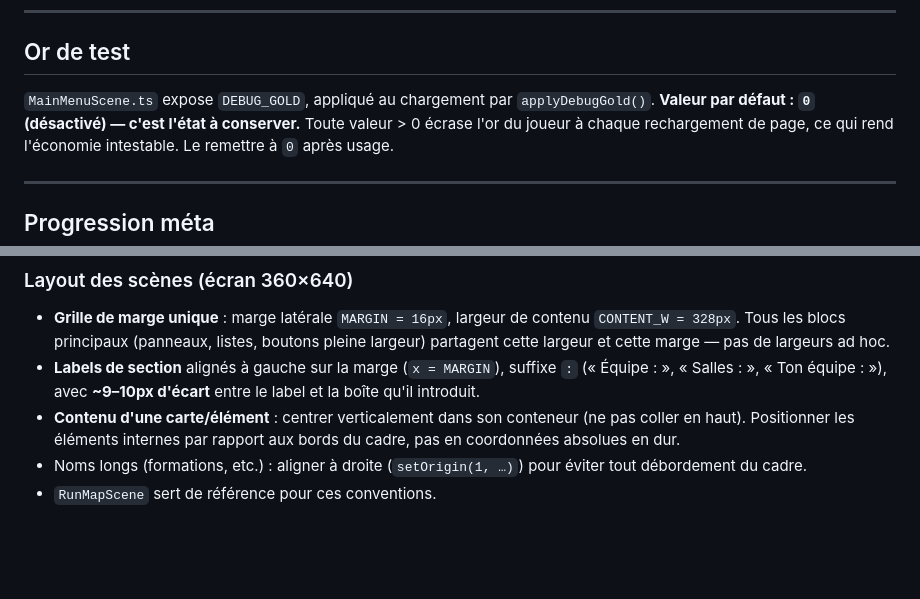
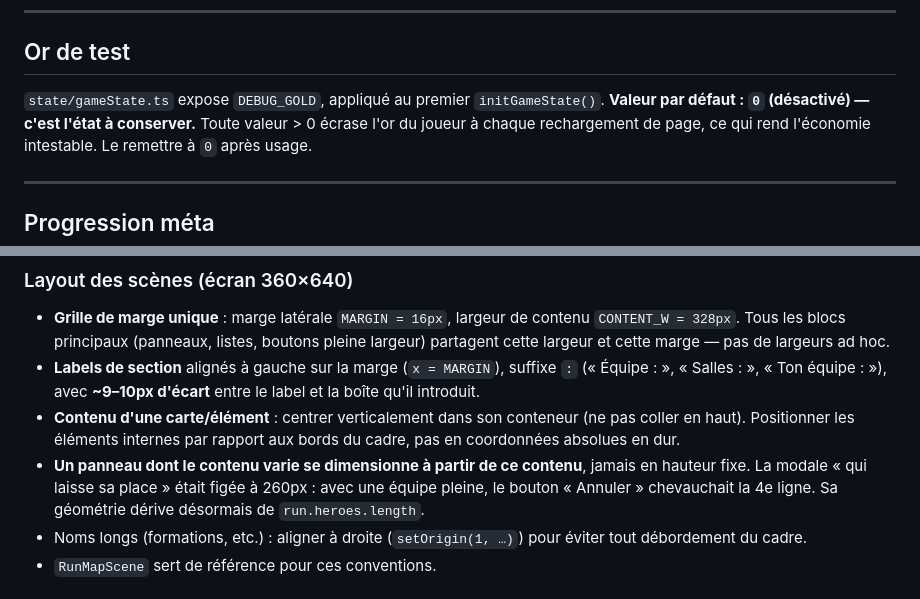
Before and after one commit to Antoily/fantasy-gacha-roguelike, a Markdown page: CLAUDE.md, 2 parts joined by grey strips. Drawn GitHub-style; blank space fills up the shorter version.

```diff
--- a/CLAUDE.md
+++ b/CLAUDE.md
@@ -243,8 +246,7 @@ Sur un tirage ×10, c'est la **meilleure** rareté de la salve qui dicte l'anima
 
 ## Or de test
 
-`MainMenuScene.ts` expose `DEBUG_GOLD`, appliqué au chargement par
-`applyDebugGold()`. **Valeur par défaut : `0` (désactivé) — c'est l'état à
+`state/gameState.ts` expose `DEBUG_GOLD`, appliqué au premier `initGameState()`. **Valeur par défaut : `0` (désactivé) — c'est l'état à
 conserver.** Toute valeur > 0 écrase l'or du joueur à chaque rechargement de
 page, ce qui rend l'économie intestable. Le remettre à `0` après usage.
 
@@ -369,6 +381,10 @@ glissement de défilement déclenche une sélection au passage.
 - **Contenu d'une carte/élément** : centrer verticalement dans son conteneur (ne pas
   coller en haut). Positionner les éléments internes par rapport aux bords du cadre,
   pas en coordonnées absolues en dur.
+- **Un panneau dont le contenu varie se dimensionne à partir de ce contenu**, jamais
+  en hauteur fixe. La modale « qui laisse sa place » était figée à 260px : avec une
+  équipe pleine, le bouton « Annuler » chevauchait la 4e ligne. Sa géométrie dérive
+  désormais de `run.heroes.length`.
 - Noms longs (formations, etc.) : aligner à droite (`setOrigin(1, …)`) pour éviter
   tout débordement du cadre.
 - `RunMapScene` sert de référence pour ces conventions.
```
Also changed, not shown: other parts of CLAUDE.md (+16 -3 lines).
